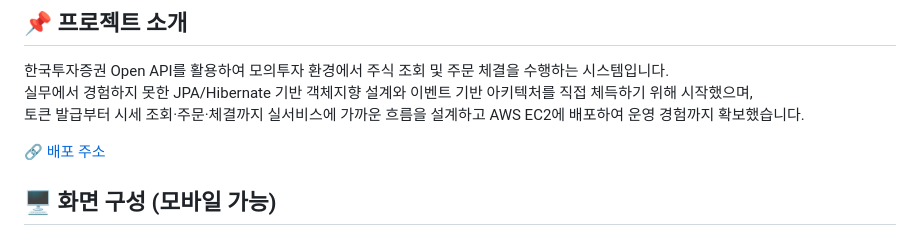
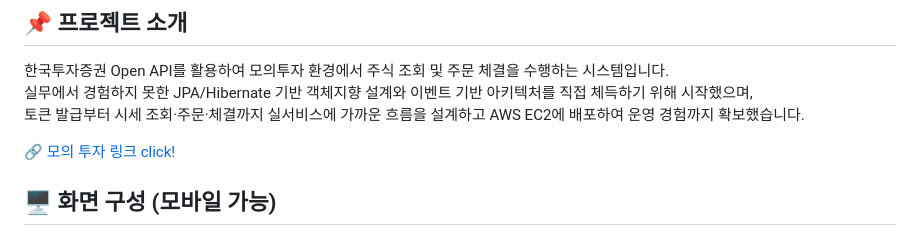
Before and after one commit to ackdongClub97/StockTradeService, a Markdown page: README.md, the part around the change. GitHub-like rendering.

```diff
--- a/README.md
+++ b/README.md
@@ -5,7 +5,7 @@
 실무에서 경험하지 못한 JPA/Hibernate 기반 객체지향 설계와 이벤트 기반 아키텍처를 직접 체득하기 위해 시작했으며,
 토큰 발급부터 시세 조회·주문·체결까지 실서비스에 가까운 흐름을 설계하고 AWS EC2에 배포하여 운영 경험까지 확보했습니다.
 
-🔗 [배포 주소](http://mockst.duckdns.org:8080/stockHome)
+🔗 [모의 투자 링크 click!](http://mockst.duckdns.org:8080/stockHome)
 
 ## 🖥 화면 구성 (모바일 가능)
 
```
